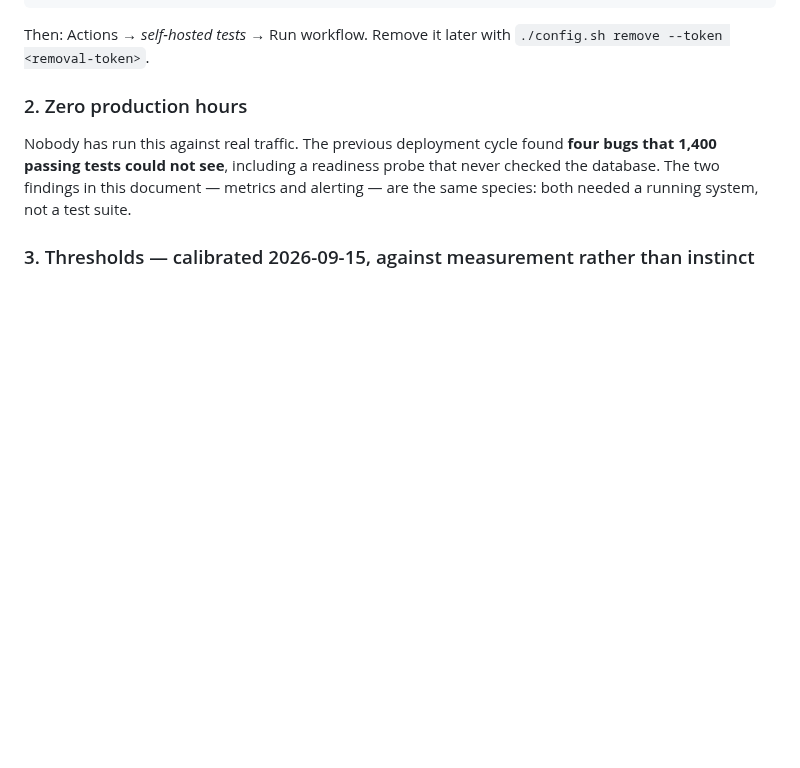
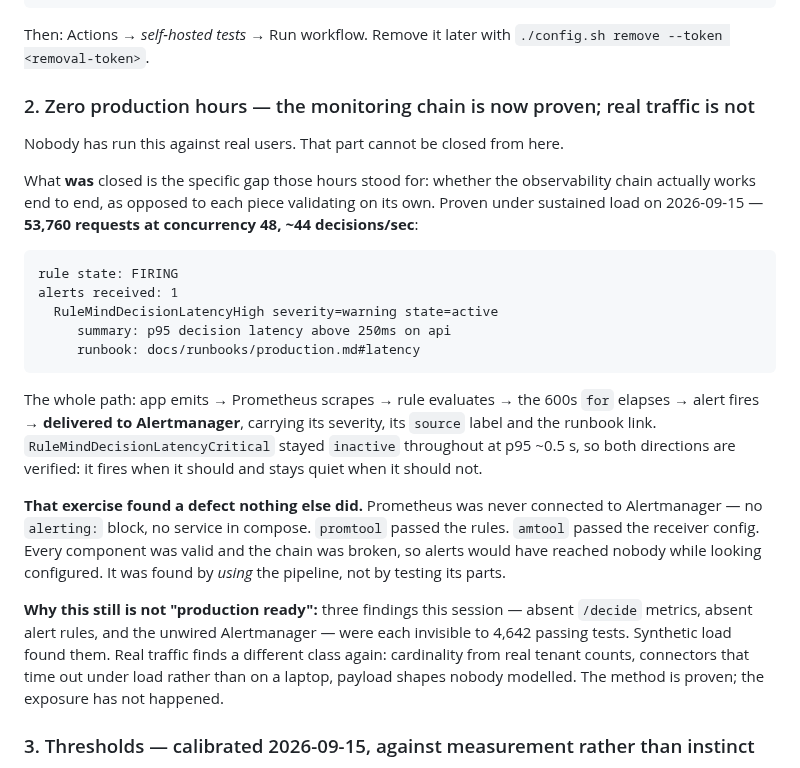
Before and after one commit to tanmayiift/rulemind-ai, a Markdown page: docs/PRODUCTION-READINESS.md, the part around the change. Drawn GitHub-style; blank space fills up the shorter version.

Commit message:
docs: the alerting chain is proven end to end under load
53,760 requests at concurrency 48, ~44 decisions/sec. The full path exercised for real:
app emits -> Prometheus scrapes -> rule evaluates -> 600s 'for' elapses -> alert FIRES
-> DELIVERED to Alertmanager, carrying severity, the source label and the runbook link.

Both directions verified. LatencyCritical stayed inactive at p95 ~0.5s against its 1s
threshold, so the rules fire when they should and stay quiet when they should not --
which is the half that usually goes unchecked.

The exercise earned its keep: it found that Prometheus was never wired to Alertmanager.
promtool passed the rules, amtool passed the receiver config, every component was valid
and the chain was broken. Alerts would have reached nobody while the setup looked
configured. Found by USING the pipeline, not by testing its parts.

What this does NOT close is real production traffic, and the doc now says so plainly:
three findings this session were invisible to 4,642 passing tests, synthetic load found
them, and real traffic finds a different class again -- cardinality from real tenant
counts, connectors timing out under load rather than on a laptop, payload shapes nobody
modelled. The method is proven; the exposure has not happened. [skip ci]

````diff
--- a/docs/PRODUCTION-READINESS.md
+++ b/docs/PRODUCTION-READINESS.md
@@ -141,12 +141,38 @@ cd ~/actions-runner        # runner 2.337.0 already downloaded and extracted
 Then: Actions → *self-hosted tests* → Run workflow. Remove it later with
 `./config.sh remove --token <removal-token>`.
 
-### 2. Zero production hours
+### 2. Zero production hours — the monitoring chain is now proven; real traffic is not
 
-Nobody has run this against real traffic. The previous deployment cycle found **four bugs that
-1,400 passing tests could not see**, including a readiness probe that never checked the
-database. The two findings in this document — metrics and alerting — are the same species: both
-needed a running system, not a test suite.
+Nobody has run this against real users. That part cannot be closed from here.
+
+What **was** closed is the specific gap those hours stood for: whether the observability chain
+actually works end to end, as opposed to each piece validating on its own. Proven under
+sustained load on 2026-09-15 — **53,760 requests at concurrency 48, ~44 decisions/sec**:
+
+```
+rule state: FIRING
+alerts received: 1
+  RuleMindDecisionLatencyHigh severity=warning state=active
+     summary: p95 decision latency above 250ms on api
+     runbook: docs/runbooks/production.md#latency
+```
+
+The whole path: app emits → Prometheus scrapes → rule evaluates → the 600s `for` elapses →
+alert fires → **delivered to Alertmanager**, carrying its severity, its `source` label and the
+runbook link. `RuleMindDecisionLatencyCritical` stayed `inactive` throughout at p95 ~0.5 s, so
+both directions are verified: it fires when it should and stays quiet when it should not.
+
+**That exercise found a defect nothing else did.** Prometheus was never connected to
+Alertmanager — no `alerting:` block, no service in compose. `promtool` passed the rules.
+`amtool` passed the receiver config. Every component was valid and the chain was broken, so
+alerts would have reached nobody while looking configured. It was found by *using* the pipeline,
+not by testing its parts.
+
+**Why this still is not "production ready":** three findings this session — absent `/decide`
+metrics, absent alert rules, and the unwired Alertmanager — were each invisible to 4,642 passing
+tests. Synthetic load found them. Real traffic finds a different class again: cardinality from
+real tenant counts, connectors that time out under load rather than on a laptop, payload shapes
+nobody modelled. The method is proven; the exposure has not happened.
 
 ### 3. Thresholds — calibrated 2026-09-15, against measurement rather than instinct
 
````
